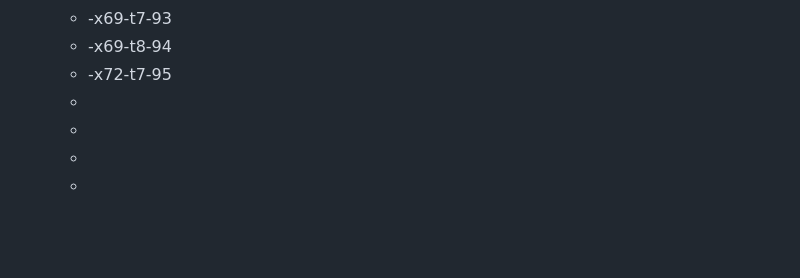
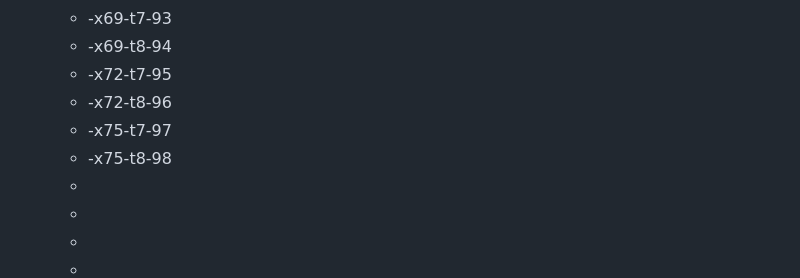
Before and after one commit to rgiessmann/lablog, a Markdown page: journals/2025_02_17.md, the part around the change. GitHub-like rendering; blank space fills up the shorter version.

Commit message:
Auto saved by Logseq

```diff
--- a/journals/2025_02_17.md
+++ b/journals/2025_02_17.md
@@ -132,6 +132,9 @@
 	- -x69-t7-93
 	- -x69-t8-94
 	- -x72-t7-95
+	- -x72-t8-96
+	- -x75-t7-97
+	- -x75-t8-98
 	-
 	-
 	-
```
